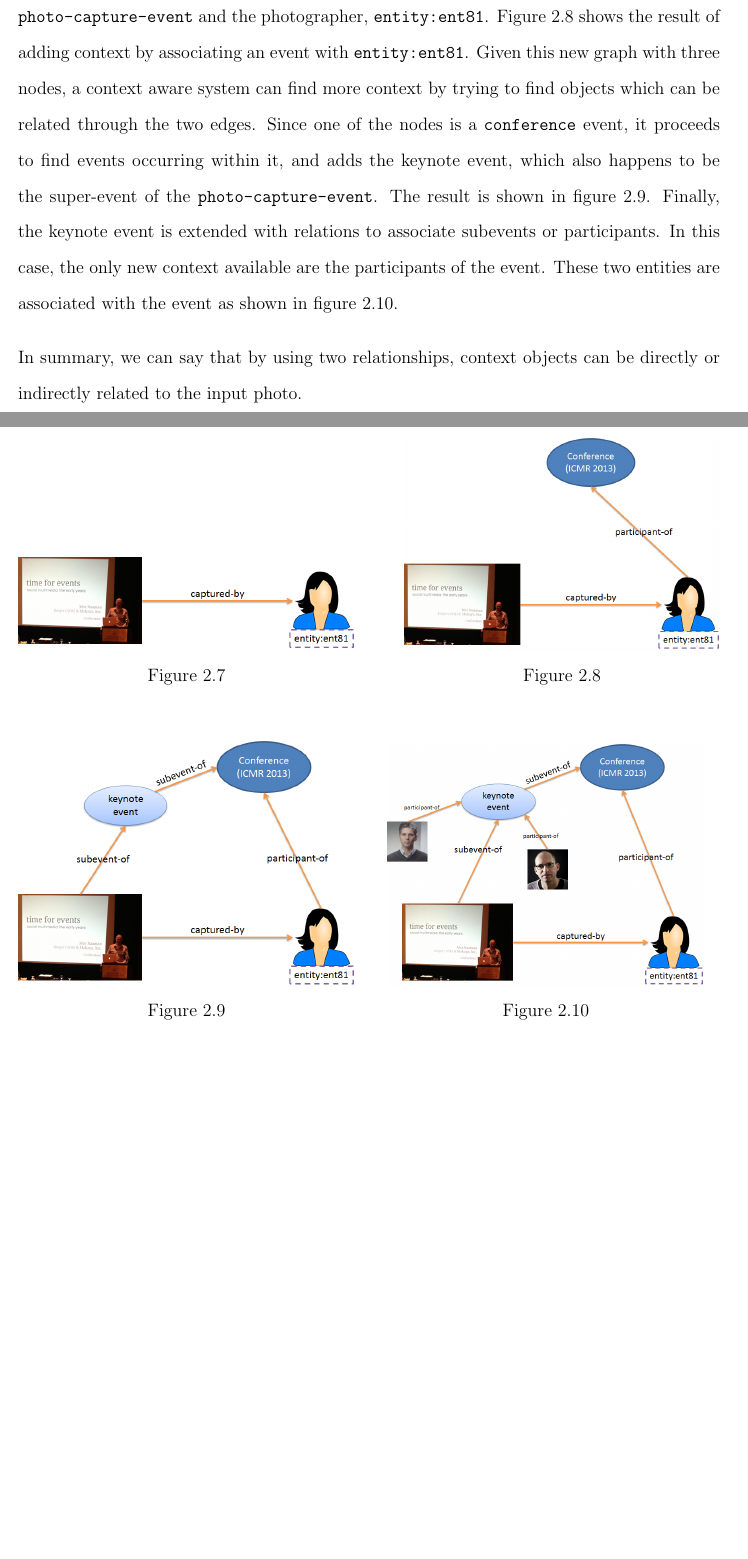
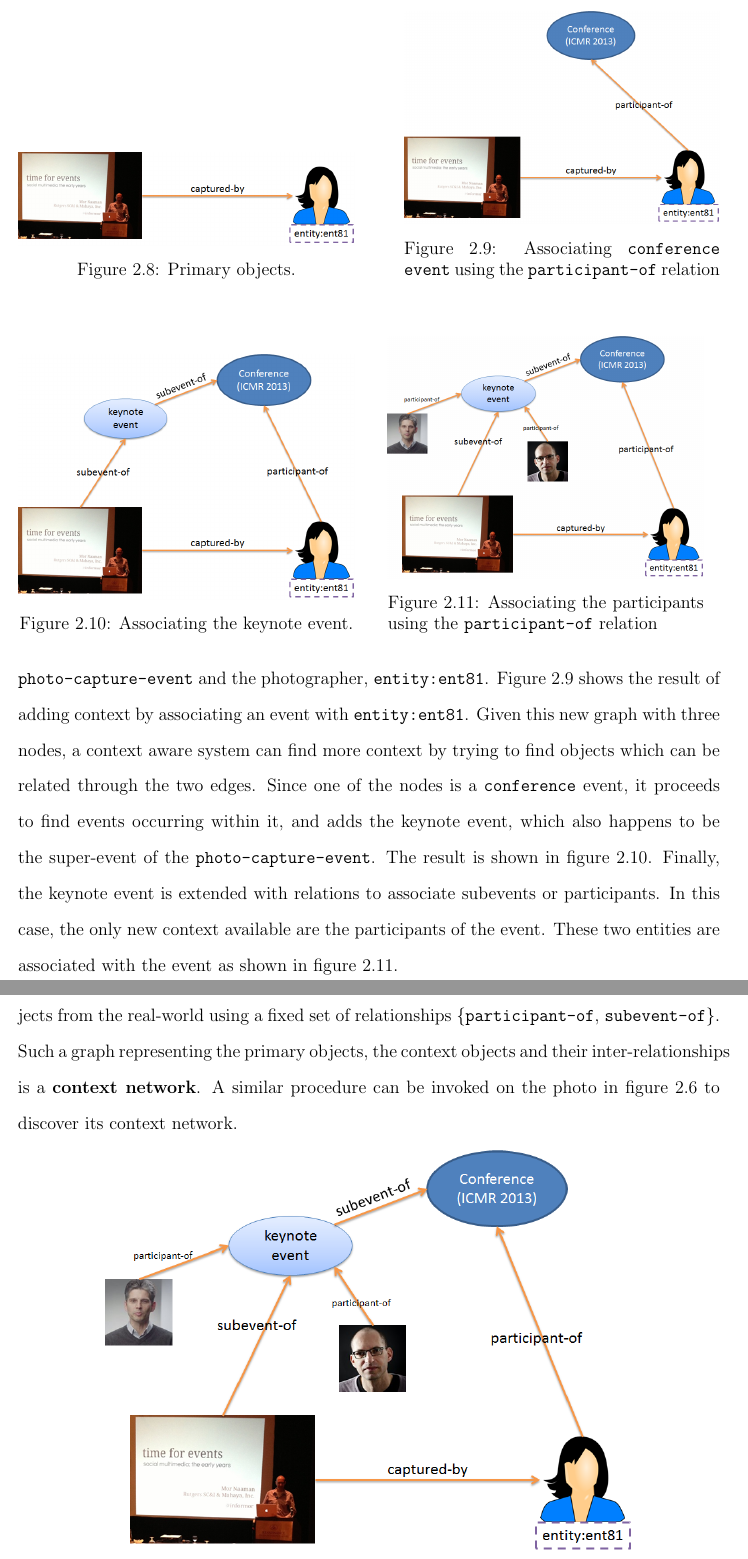
Before and after one commit to dbkeator/dissertation, a LaTeX thesis (thesis.tex, which reads chapter2.tex): two parts of pages 27 and 28 of 81 before the commit and two parts of pages 28 and 29 of 82 after it, joined at a grey line, cut at the place of the change, the shorter picture padded with empty space. Compiled offline with pdfLaTeX.

Commit message:
context net def

```diff
--- a/chapter2.tex
+++ b/chapter2.tex
@@ -86,14 +86,14 @@ Using this relation centric view, we now look at how the examples from chapter 1
 \begin{minipage}[b]{0.48\linewidth}
 \centering
 \includegraphics[width=\textwidth]{media/chapter2/naaman-1.png}
-\caption{}
+\caption{Primary objects.}
 \label{fig:naaman-example-1}
 \end{minipage}
 \hspace{0.5cm}
 \begin{minipage}[b]{0.45\linewidth}
 \centering
 \includegraphics[width=\textwidth]{media/chapter2/naaman-2.png}
-\caption{}
+\caption{Associating \texttt{conference event} using the \texttt{participant-of} relation}
 \label{fig:naaman-example-2}
 \end{minipage}
 \begin{minipage}[b]{0.48\linewidth}
@@ -110,21 +110,28 @@ Using this relation centric view, we now look at how the examples from chapter 1
 \begin{minipage}[b]{0.48\linewidth}
 \centering
 \includegraphics[width=\textwidth]{media/chapter2/naaman-3.png}
-\caption{}
+\caption{Associating the keynote event.}
 \label{fig:naaman-example-3}
 \end{minipage}
 \hspace{0.5cm}
 \begin{minipage}[b]{0.45\linewidth}
 \centering
 \includegraphics[width=\textwidth]{media/chapter2/naaman-4.png}
-\caption{}
+\caption{Associating the participants using the \texttt{participant-of} relation}
 \label{fig:naaman-example-4}
 \end{minipage}
 \end{figure}
 
 Figures \ref{fig:naaman-example-1} through \ref{fig:naaman-example-4} show how the same two relationships can be used to gather context for the photo in figure \ref{fig:naaman-icmr}. Figure \ref{fig:naaman-example-1} shows the initial graph created using the \texttt{photo-capture-event} and the photographer, \texttt{entity:ent81}. Figure \ref{fig:naaman-example-2} shows the result of adding context by associating an event with \texttt{entity:ent81}. Given this new graph with three nodes, a context aware system can find more context by trying to find objects which can be related through the two edges. Since one of the nodes is a \texttt{conference} event, it proceeds to find events occurring within it, and adds the keynote event, which also happens to be the super-event of the \texttt{photo-capture-event}. The result is shown in figure \ref{fig:naaman-example-3}. Finally, the keynote event is extended with relations to associate subevents or participants. In this case, the only new context available are the participants of the event. These two entities are associated with the event as shown in figure \ref{fig:naaman-example-4}.
 
-In summary, we can say that by using two relationships, context objects can be directly or indirectly related to the input photo.
+In the above example, given a graph containing primary objects, we grew it by relating objects from the real-world using a fixed set of relationships \{\texttt{participant-of}, \texttt{subevent-of}\}. Such a graph representing the primary objects, the context objects and their inter-relationships is a \textbf{context network}. A similar procedure can be invoked on the photo in figure \ref{fig:example-kasturi-show} to discover its context network.
+
+\begin{figure}[h]
+\centering
+\includegraphics[width=0.75\textwidth]{media/chapter2/naaman-4.png}
+\caption{Context Network for Mor Naaman's photo.}
+\label{fig:cn-def}
+\end{figure}
 
 \section{Properties of Context}
 
```
Also changed, not shown: chapter2.tex (18 more changed lines).
